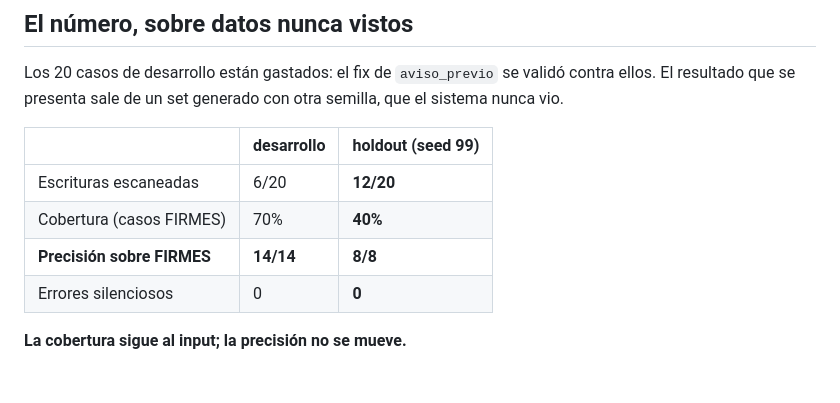
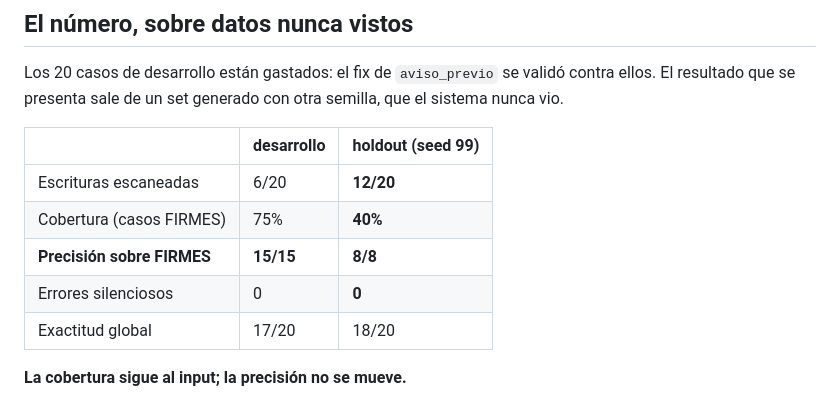
Before and after one commit to FrancoDuran23/aleph_hackaton_qvac, a Markdown page: README.md, the part around the change. GitHub-like rendering; blank space fills up the shorter version.

Commit message:
docs(readme): dev figures were pre-detector, 15/15 not 14/14
The comparison table still carried the numbers from before detectors A
and B landed. Two independent later runs -- COMPARATIVA-MODELOS.md and
METRICAS-corridas.md section 4 -- both report 15/15 at 75% coverage for
the same dev set. Corrected, and added global accuracy since the pitch
cites it when contrasting against Llama.

```diff
--- a/README.md
+++ b/README.md
@@ -108,9 +108,10 @@ semilla, que el sistema nunca vio.
 | | desarrollo | **holdout (seed 99)** |
 |---|---|---|
 | Escrituras escaneadas | 6/20 | **12/20** |
-| Cobertura (casos FIRMES) | 70% | **40%** |
-| **Precisión sobre FIRMES** | **14/14** | **8/8** |
+| Cobertura (casos FIRMES) | 75% | **40%** |
+| **Precisión sobre FIRMES** | **15/15** | **8/8** |
 | Errores silenciosos | 0 | **0** |
+| Exactitud global | 17/20 | 18/20 |
 
 **La cobertura sigue al input; la precisión no se mueve.**
 
```
